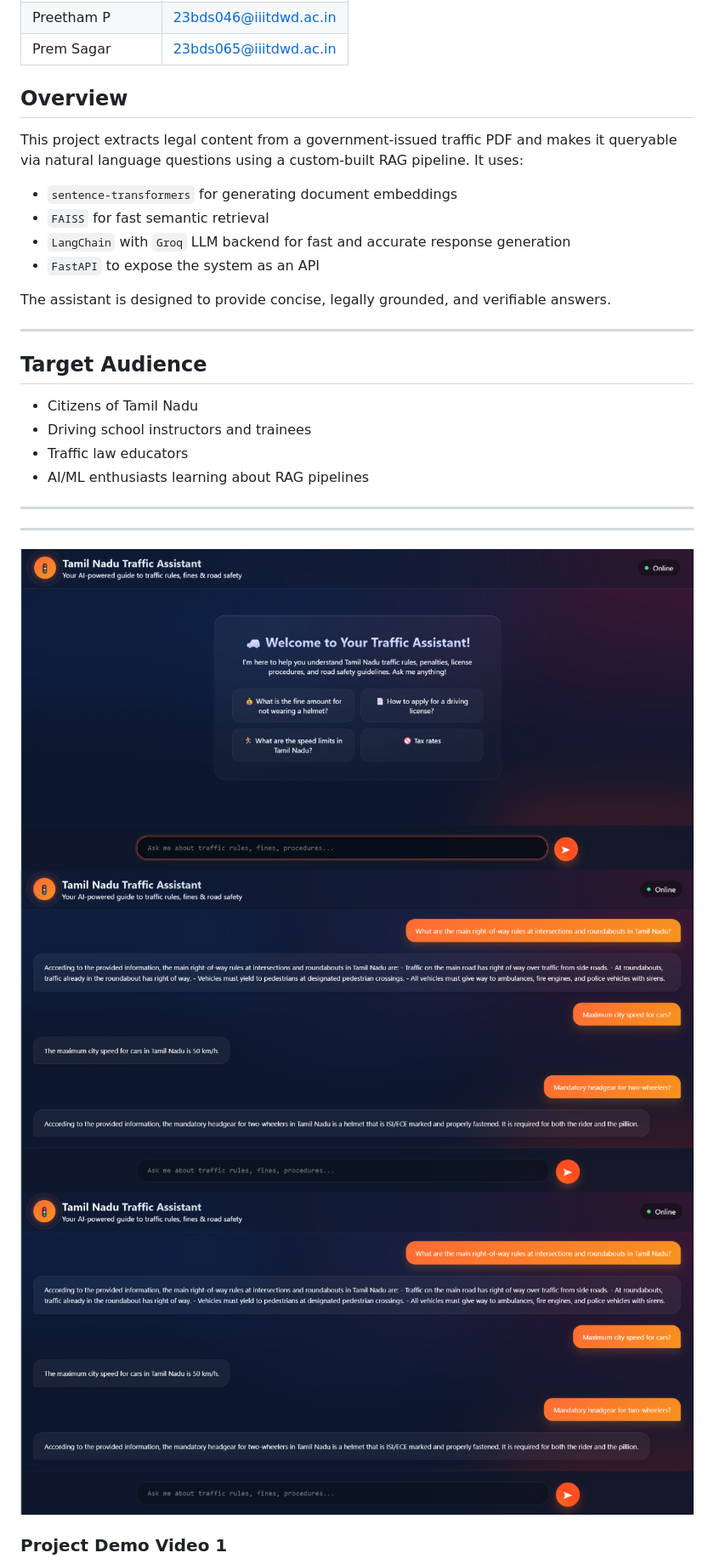
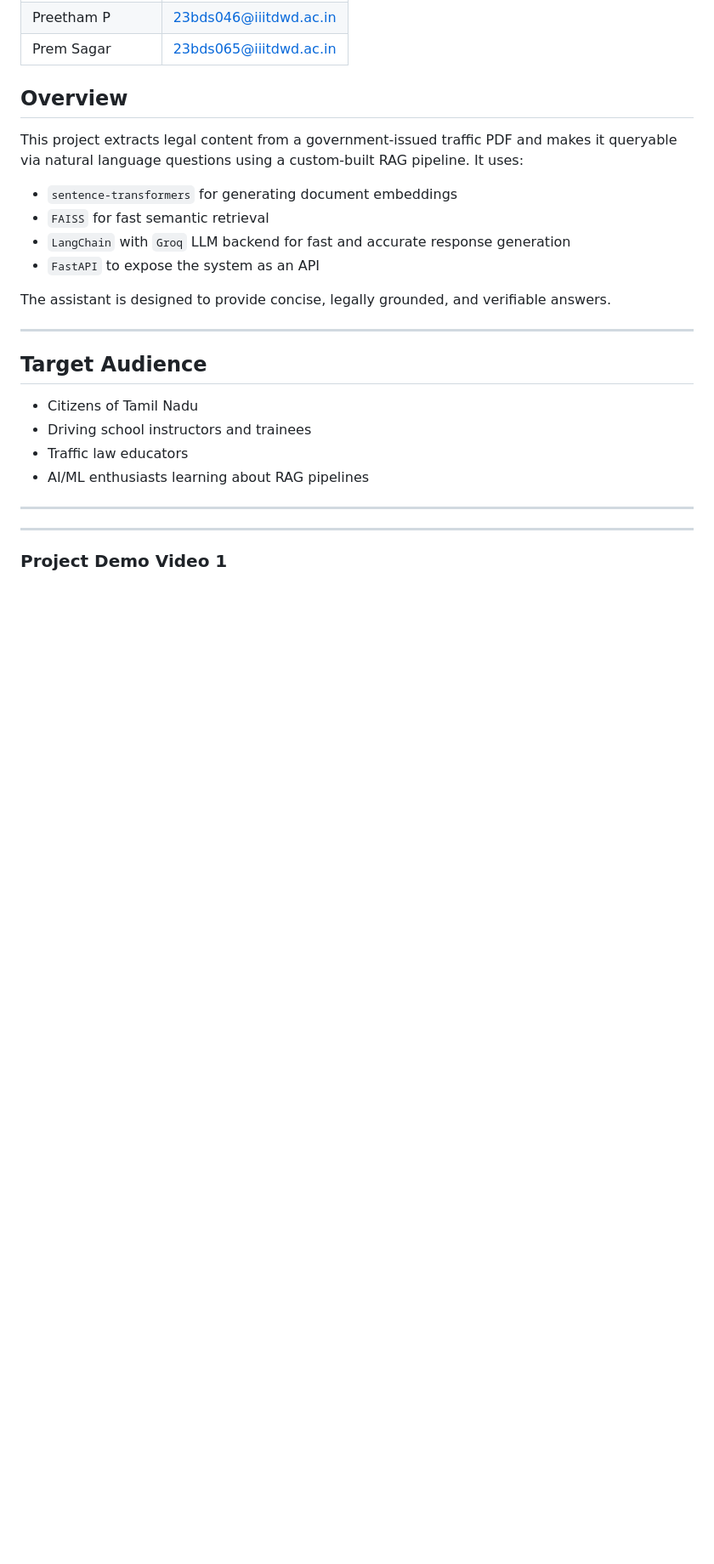
Before and after one commit to Momin2005-ui/Tamil-Nadu-Traffic-Rules-Assistant---AAI-Group-project, a Markdown page: README.md, the part around one of its changes. Shown at 85% size. Rendered like a GitHub page; blank space fills up the shorter version.

Commit message:
Update demo video links in README.md
Replaced image links with video thumbnails for project demos.

```diff
--- a/README.md
+++ b/README.md
@@ -36,7 +36,5 @@ The assistant is designed to provide concise, legally grounded, and verifiable a
 ---
 
 ---
-![Alt text](https://github.com/Momin2005-ui/Tamil-Nadu-Traffic-Rules-Assistant---AAI-Group-project/blob/main/Screenshot_15-11-2025_233625_docs.google.com.jpeg)
-![Alt text](https://github.com/Momin2005-ui/Tamil-Nadu-Traffic-Rules-Assistant---AAI-Group-project/blob/main/Screenshot%202025-11-15%20233802.png)
-![Alt text](https://github.com/Momin2005-ui/Tamil-Nadu-Traffic-Rules-Assistant---AAI-Group-project/blob/main/Screenshot%202025-11-15%20233802.png)
+
 ### Project Demo Video 1
```
Also changed, not shown: other parts of README.md (+2 -2 lines).
